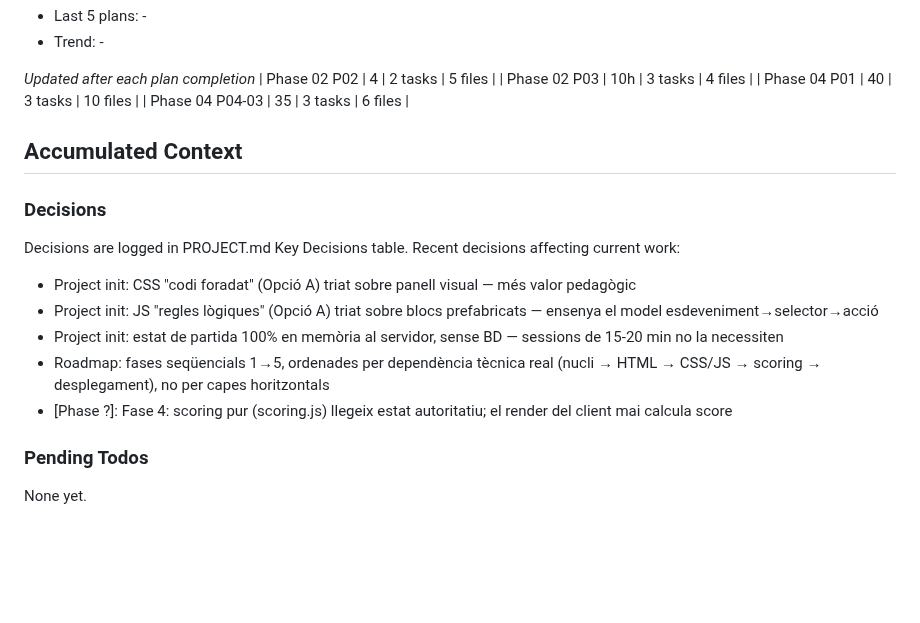
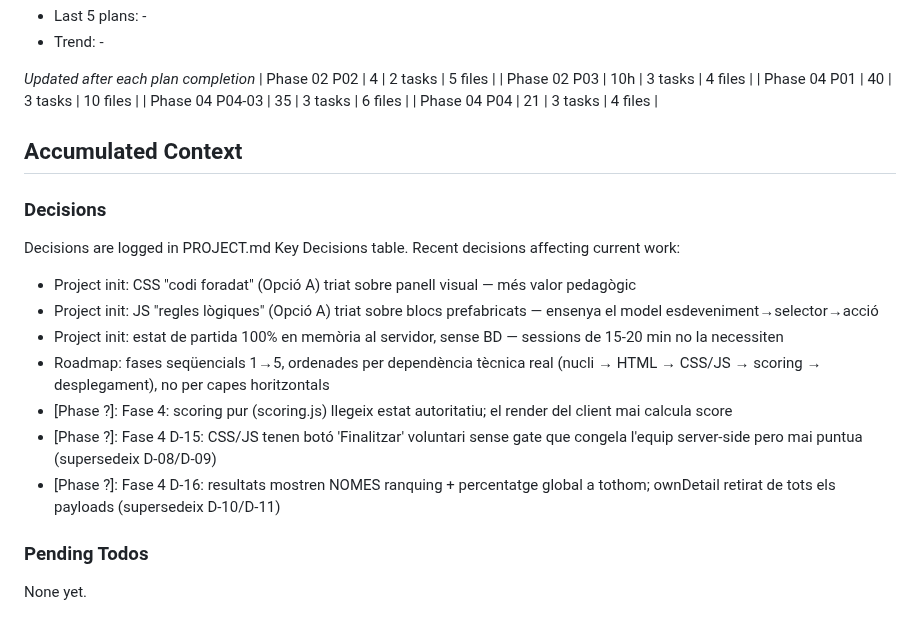
Before and after one commit to rogeraclaro/codearena, a Markdown page: .planning/STATE.md, the part around one of its changes. Drawn GitHub-style; blank space fills up the shorter version.

```diff
--- a/.planning/STATE.md
+++ b/.planning/STATE.md
@@ -59,6 +59,7 @@ Progress: [██████░░░░] 60% (3 de 5 fases completes)
 | Phase 02 P03 | 10h | 3 tasks | 4 files |
 | Phase 04 P01 | 40 | 3 tasks | 10 files |
 | Phase 04 P04-03 | 35 | 3 tasks | 6 files |
+| Phase 04 P04 | 21 | 3 tasks | 4 files |
 
 ## Accumulated Context
 
@@ -72,6 +73,8 @@ Recent decisions affecting current work:
 - Project init: estat de partida 100% en memòria al servidor, sense BD — sessions de 15-20 min no la necessiten
 - Roadmap: fases seqüencials 1→5, ordenades per dependència tècnica real (nucli → HTML → CSS/JS → scoring → desplegament), no per capes horitzontals
 - [Phase ?]: Fase 4: scoring pur (scoring.js) llegeix estat autoritatiu; el render del client mai calcula score
+- [Phase ?]: Fase 4 D-15: CSS/JS tenen botó 'Finalitzar' voluntari sense gate que congela l'equip server-side pero mai puntua (supersedeix D-08/D-09)
+- [Phase ?]: Fase 4 D-16: resultats mostren NOMES ranquing + percentatge global a tothom; ownDetail retirat de tots els payloads (supersedeix D-10/D-11)
 
 ### Pending Todos
 
```
Also changed, not shown: other parts of .planning/STATE.md (+13 -13 lines), .planning/ROADMAP.md (+3 -3 lines), 1 other file.
